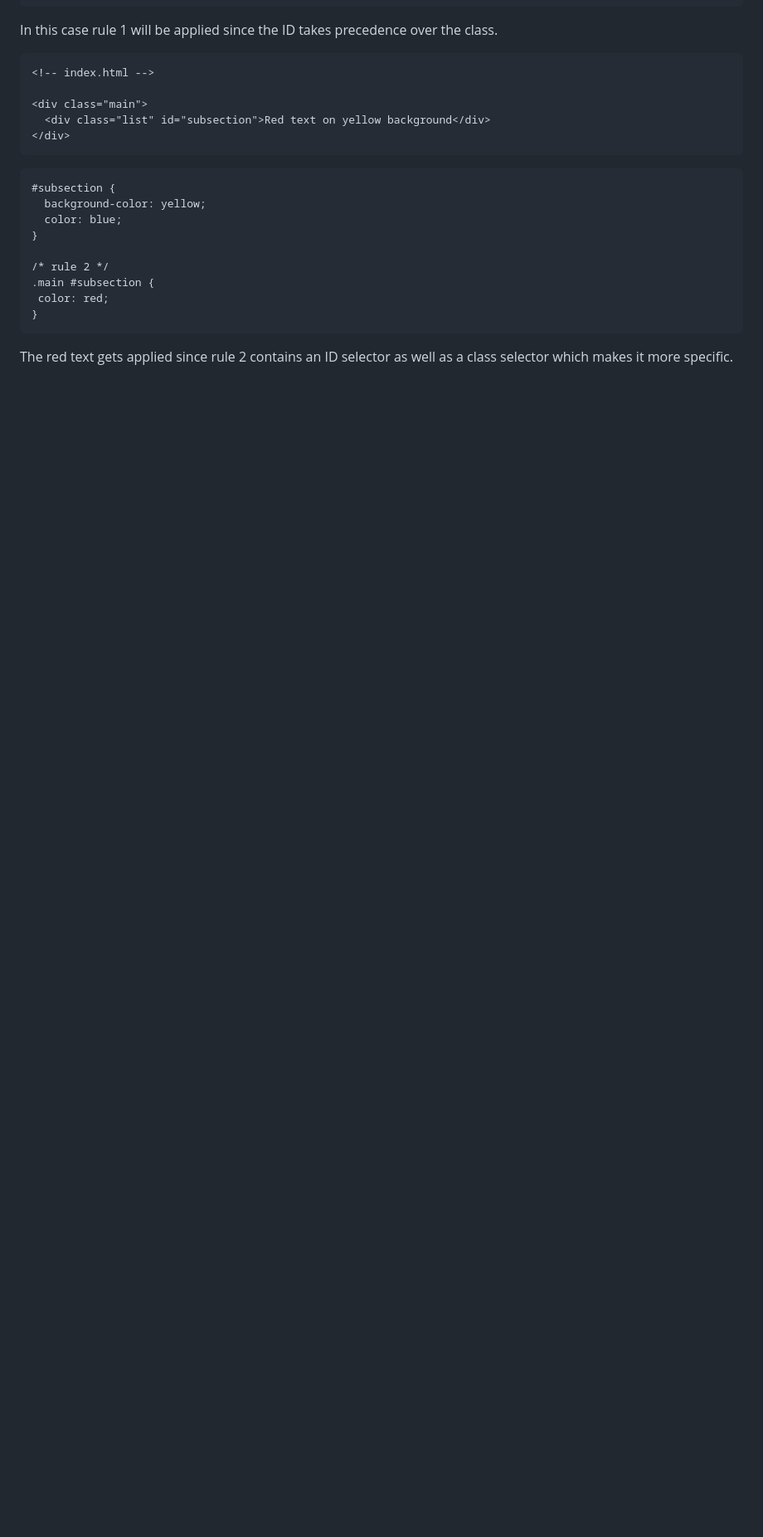
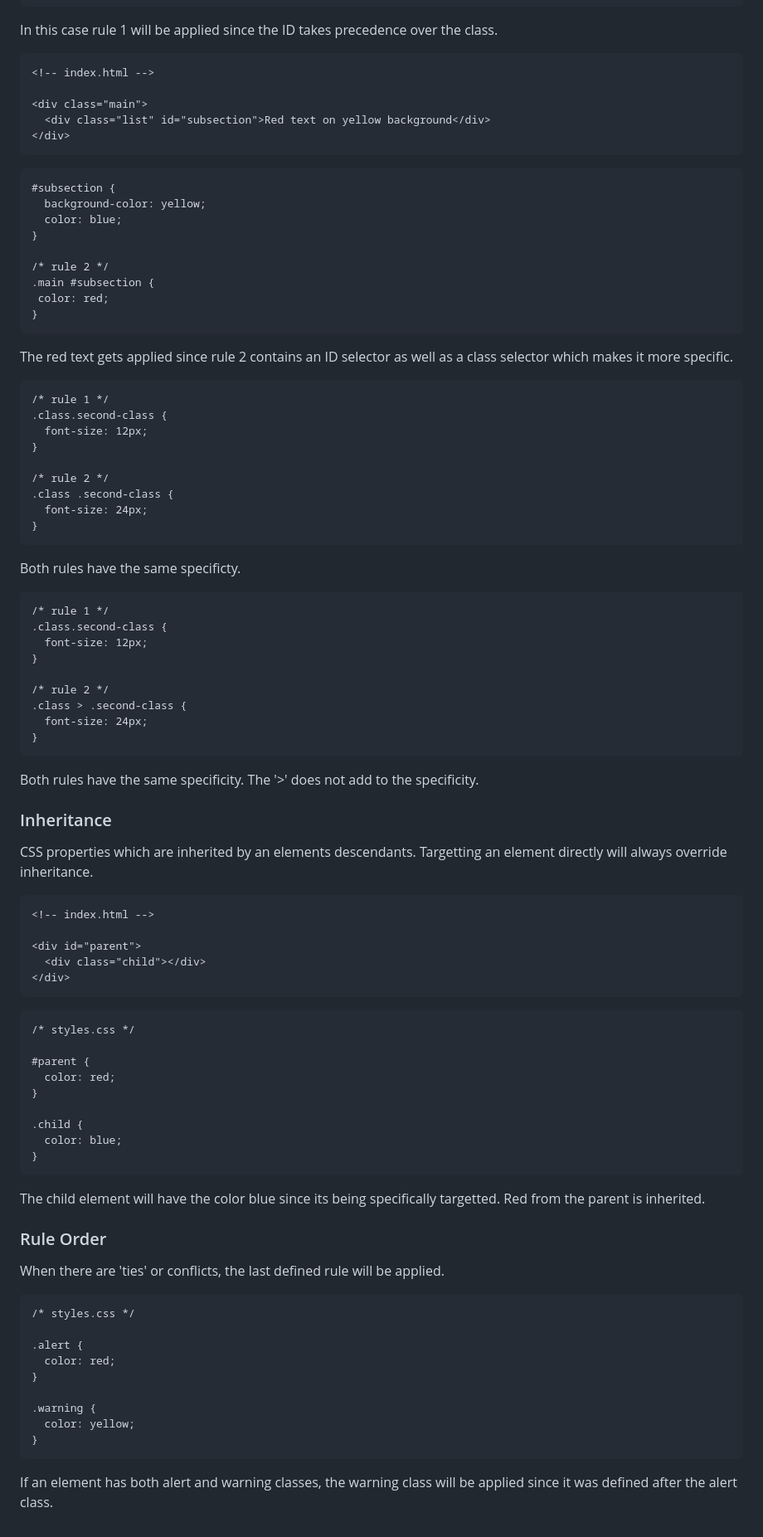
Before and after one commit to chaseraab/odin-project, a Markdown page: Notes/CSS.md, the part around the change. Shown at 83% size. GitHub-like rendering; blank space fills up the shorter version.

Commit message:
Adding notes for CSS Cascade

````diff
--- a/Notes/CSS.md
+++ b/Notes/CSS.md
@@ -302,3 +302,69 @@ In this case rule 1 will be applied since the ID takes precedence over the class
 ```
 
 The red text gets applied since rule 2 contains an ID selector as well as a class selector which makes it more specific.
+
+```
+/* rule 1 */
+.class.second-class {
+  font-size: 12px;
+}
+
+/* rule 2 */
+.class .second-class {
+  font-size: 24px;
+}
+```
+Both rules have the same specificty.
+
+```
+/* rule 1 */
+.class.second-class {
+  font-size: 12px;
+}
+
+/* rule 2 */
+.class > .second-class {
+  font-size: 24px;
+}
+```
+Both rules have the same specificity. The '>' does not add to the specificity.
+
+### Inheritance
+CSS properties which are inherited by an elements descendants. Targetting an element directly will always override inheritance.
+
+```
+<!-- index.html -->
+
+<div id="parent">
+  <div class="child"></div>
+</div>
+```
+
+```
+/* styles.css */
+
+#parent {
+  color: red;
+}
+
+.child {
+  color: blue;
+}
+```
+The child element will have the color blue since its being specifically targetted. Red from the parent is inherited.
+
+### Rule Order
+When there are 'ties' or conflicts, the last defined rule will be applied.
+
+```
+/* styles.css */
+
+.alert {
+  color: red;
+}
+
+.warning {
+  color: yellow;
+}
+```
+If an element has both alert and warning classes, the warning class will be applied since it was defined after the alert class.
````
